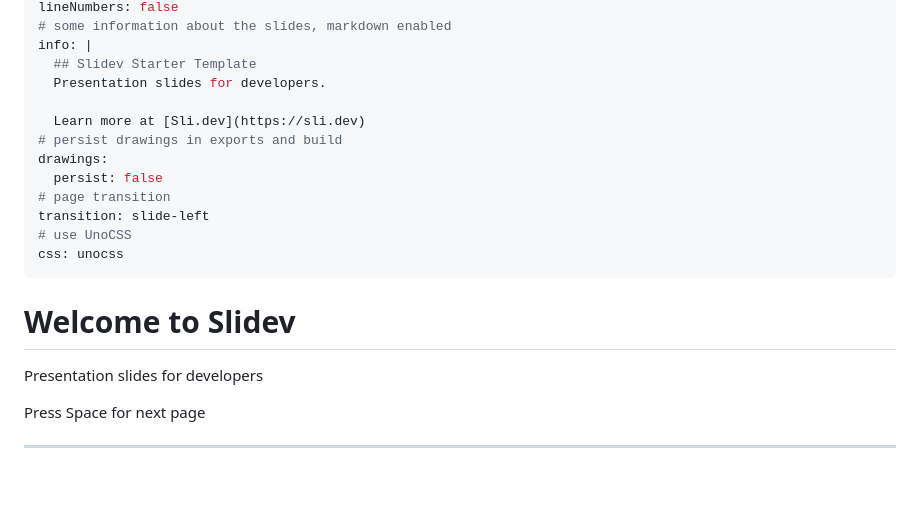
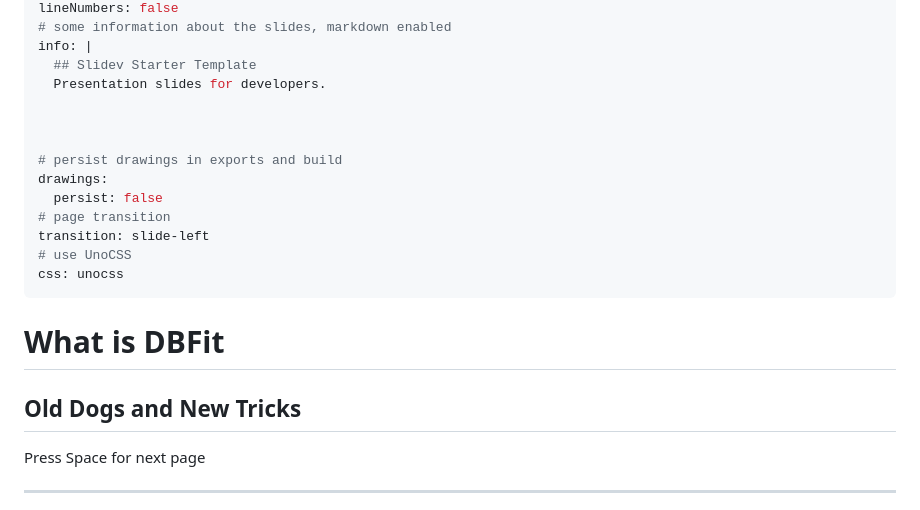
Before and after one commit to GeneralStubbs/GeneralStubbs.github, a Markdown page: slides.md, the part around the change. Drawn GitHub-style; blank space fills up the shorter version.

Commit message:
Changing first slide

```diff
--- a/slides.md
+++ b/slides.md
@@ -15,7 +15,8 @@ info: |
   ## Slidev Starter Template
   Presentation slides for developers.
 
-  Learn more at [Sli.dev](https://sli.dev)
+
+
 # persist drawings in exports and build
 drawings:
   persist: false
@@ -25,9 +26,8 @@ transition: slide-left
 css: unocss
 ---
 
-# Welcome to Slidev
-
-Presentation slides for developers
+# What is DBFit
+## Old Dogs and New Tricks
 
 <div class="pt-12">
   <span @click="$slidev.nav.next" class="px-2 py-1 rounded cursor-pointer" hover="bg-white bg-opacity-10">
```
